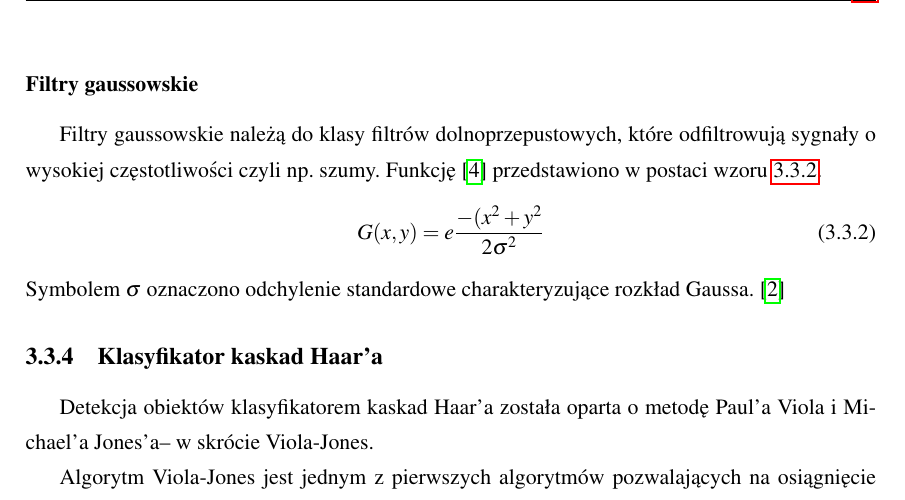
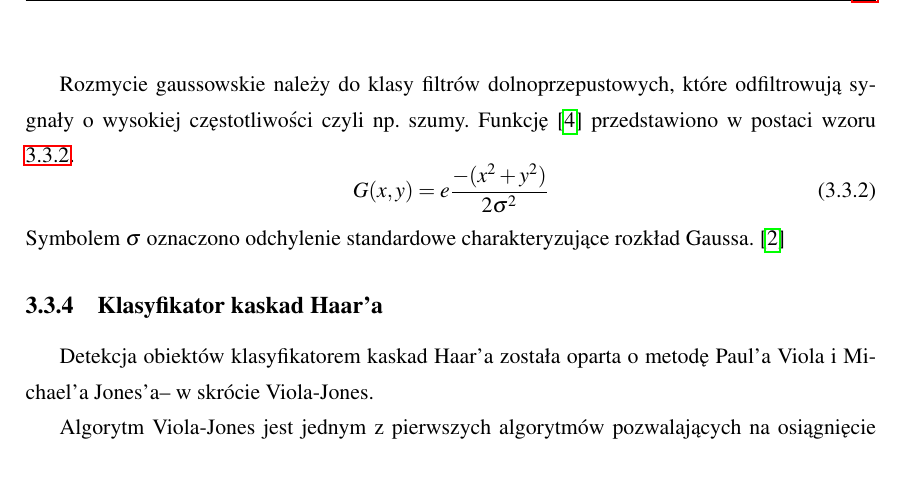
Before and after one commit to szymek325/MasterThesis, a LaTeX thesis (Mateusz_Szymkowiak_Praca_Dyplomowa_Magisterska.tex, which reads sections/wstep_teoretyczny.tex): part of page 14 of 69, cut at the place of the change, the shorter picture padded with empty space. Compiled offline with pdfLaTeX.

Commit message:
minimal change

```diff
--- a/sections/wstep_teoretyczny.tex
+++ b/sections/wstep_teoretyczny.tex
@@ -133,11 +133,10 @@ Rozmycie gaussowskie inaczej nazywane wygładzaniem gaussowskim to operacja prze
 	\label{fig:rozmycie_gaussowskie}
 \end{figure}
 
-\subsubsection{Filtry gaussowskie}
-Filtry gaussowskie należą do klasy filtrów dolnoprzepustowych, które odfiltrowują sygnały o wysokiej częstotliwości czyli np. szumy.
+Rozmycie gaussowskie należy do klasy filtrów dolnoprzepustowych, które odfiltrowują sygnały o wysokiej częstotliwości czyli np. szumy.
 Funkcję \cite{gauss1} przedstawiono w postaci wzoru \ref{eq:funkcja_gaussa}.
 \begin{equation} \label{eq:funkcja_gaussa}
-G(x,y) = e \frac{-(x^{2}+y^{2}}{2\sigma^{2}}
+G(x,y) = e \frac{-(x^{2}+y^{2})}{2\sigma^{2}}
 \end{equation}
 Symbolem $\sigma$ oznaczono odchylenie standardowe charakteryzujące rozkład Gaussa.
 \cite{373563}
```
Also changed, not shown: sections/wstep_teoretyczny.tex (1 more changed lines).
